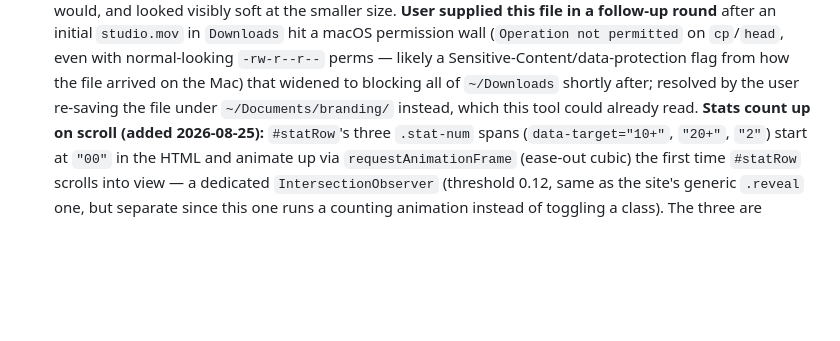
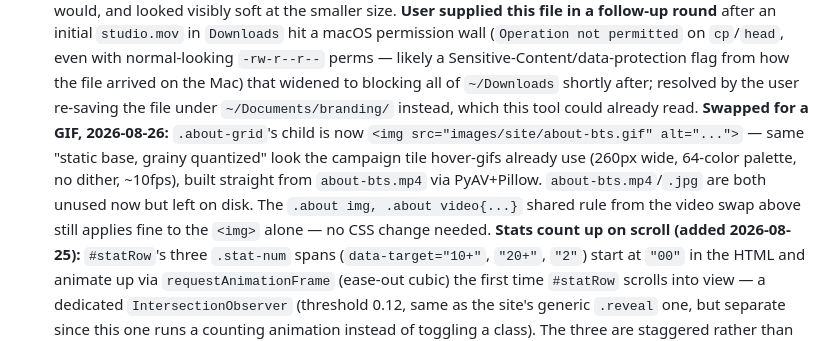
Before and after one commit to camilomarquezv/milostudio, a Markdown page: README.md, the part around one of its changes. Rendered like a GitHub page; blank space fills up the shorter version.

```diff
--- a/README.md
+++ b/README.md
@@ -328,6 +348,12 @@ markup doesn't matter to them).
    `-rw-r--r--` perms — likely a Sensitive-Content/data-protection flag from how the file arrived
    on the Mac) that widened to blocking all of `~/Downloads` shortly after; resolved by the user
    re-saving the file under `~/Documents/branding/` instead, which this tool could already read.
+   **Swapped for a GIF, 2026-08-26:** `.about-grid`'s child is now
+   `<img src="images/site/about-bts.gif" alt="...">` — same "static base, grainy quantized" look
+   the campaign tile hover-gifs already use (260px wide, 64-color palette, no dither, ~10fps),
+   built straight from `about-bts.mp4` via PyAV+Pillow. `about-bts.mp4`/`.jpg` are both unused now
+   but left on disk. The `.about img, .about video{...}` shared rule from the video swap above
+   still applies fine to the `<img>` alone — no CSS change needed.
    **Stats count up on scroll (added 2026-08-25):** `#statRow`'s three `.stat-num` spans
    (`data-target="10+"`, `"20+"`, `"2"`) start at `"00"` in the HTML and animate up via
    `requestAnimationFrame` (ease-out cubic) the first time `#statRow` scrolls into view — a
```
Also changed, not shown: other parts of README.md (+37 -5 lines).
